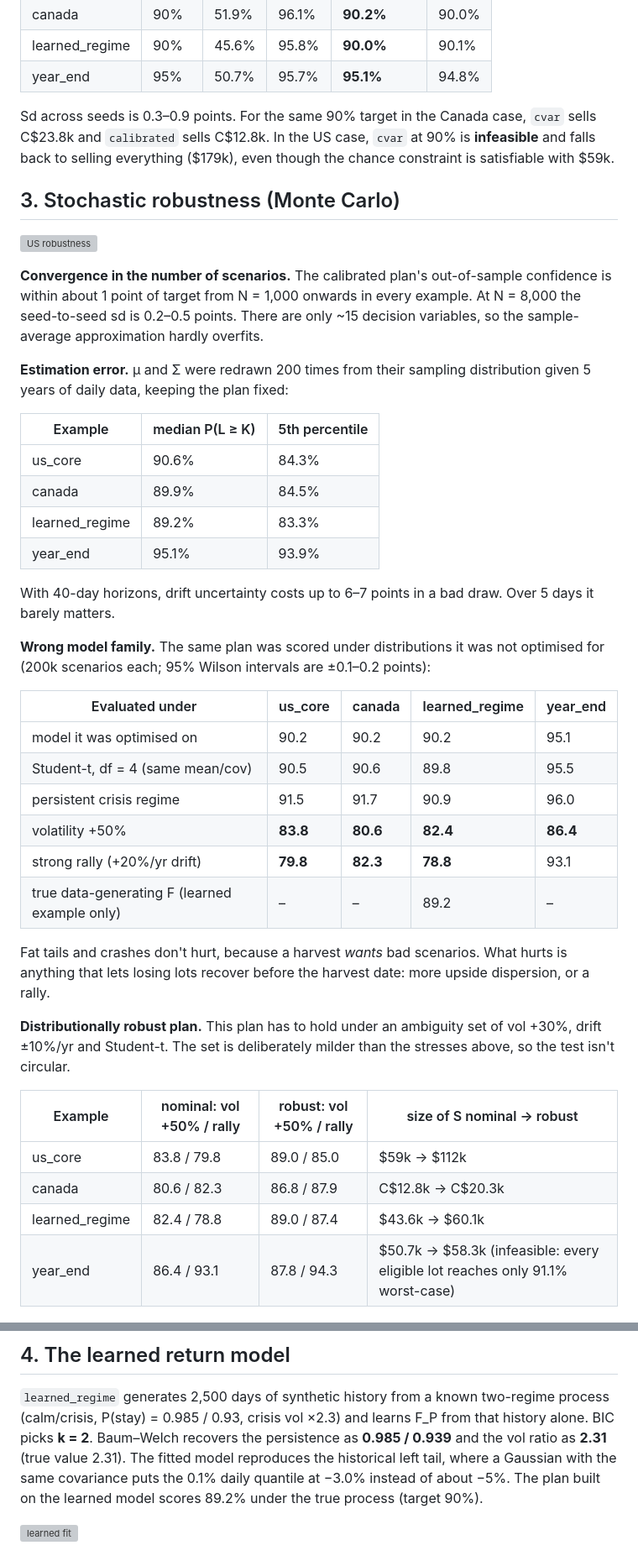
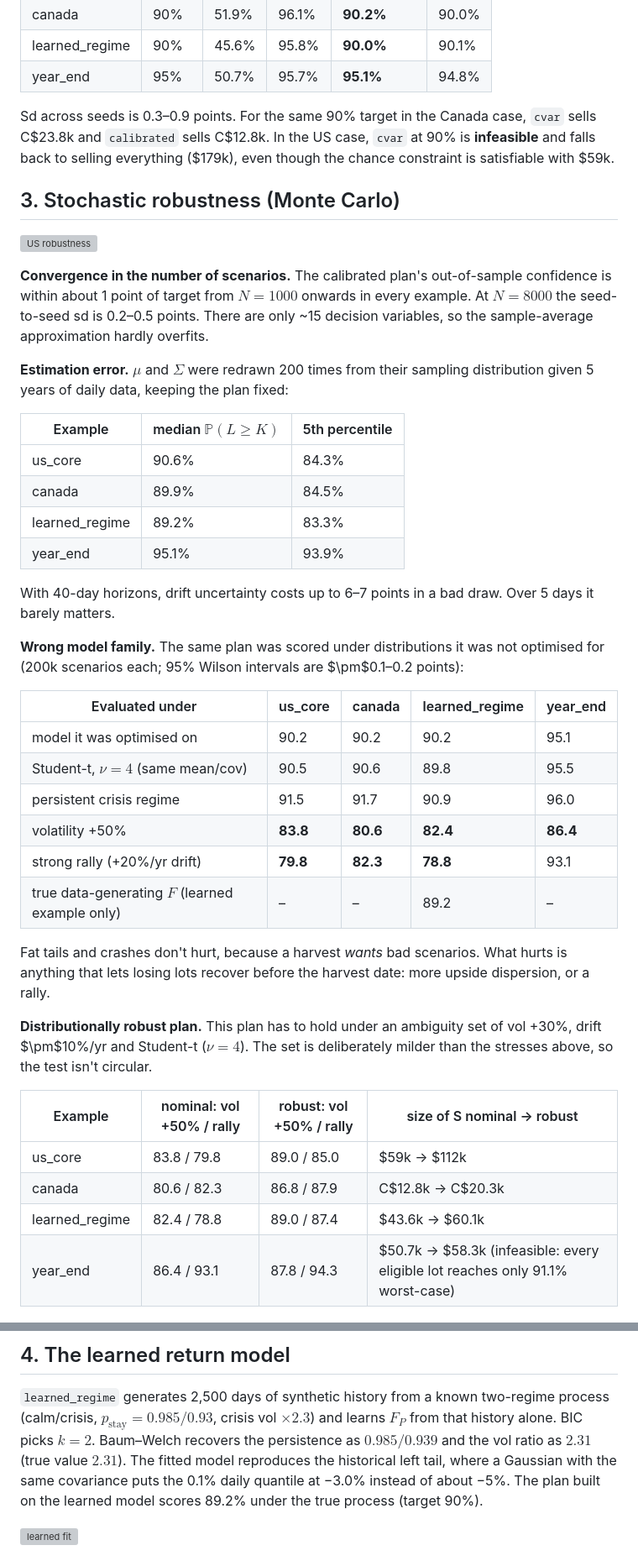
Before and after one commit to MannuelTe/finance-tinkering, a Markdown page: TaxHarvest/docs/RESULTS.md, 2 parts joined by grey strips. Shown at 84% size. Drawn GitHub-style; grey boxes are pictures that could not be loaded.

```diff
--- a/TaxHarvest/docs/RESULTS.md
+++ b/TaxHarvest/docs/RESULTS.md
@@ -47,23 +47,23 @@ then scored on 100,000 fresh scenarios.
 | year_end | 95% | 50.7% | 95.7% | **95.1%** | 94.8% |
 
 Sd across seeds is 0.3–0.9 points. For the same 90% target in the Canada case, `cvar` sells
-C$23.8k and `calibrated` sells C$12.8k. In the US case, `cvar` at 90% is **infeasible** and
-falls back to selling everything ($179k), even though the chance constraint is satisfiable
-with $59k.
+C\$23.8k and `calibrated` sells C\$12.8k. In the US case, `cvar` at 90% is **infeasible** and
+falls back to selling everything (\$179k), even though the chance constraint is satisfiable
+with \$59k.
 
 ## 3. Stochastic robustness (Monte Carlo)
 
 ![US robustness](../figures/us_core/robustness.png)
 
 **Convergence in the number of scenarios.** The calibrated plan's out-of-sample confidence
-is within about 1 point of target from N = 1,000 onwards in every example. At N = 8,000 the
+is within about 1 point of target from $N = 1000$ onwards in every example. At $N = 8000$ the
 seed-to-seed sd is 0.2–0.5 points. There are only ~15 decision variables, so the
 sample-average approximation hardly overfits.
 
-**Estimation error.** μ and Σ were redrawn 200 times from their sampling distribution given
+**Estimation error.** $\mu$ and $\Sigma$ were redrawn 200 times from their sampling distribution given
 5 years of daily data, keeping the plan fixed:
 
-| Example | median P(L ≥ K) | 5th percentile |
+| Example | median $\mathbb{P}(L \ge K)$ | 5th percentile |
 |---|---|---|
 | us_core | 90.6% | 84.3% |
 | canada | 89.9% | 84.5% |
@@ -74,40 +74,40 @@ With 40-day horizons, drift uncertainty costs up to 6–7 points in a bad draw.
 barely matters.
 
 **Wrong model family.** The same plan was scored under distributions it was not optimised
-for (200k scenarios each; 95% Wilson intervals are ±0.1–0.2 points):
+for (200k scenarios each; 95% Wilson intervals are $\pm$0.1–0.2 points):
 
 | Evaluated under | us_core | canada | learned_regime | year_end |
 |---|---|---|---|---|
 | model it was optimised on | 90.2 | 90.2 | 90.2 | 95.1 |
-| Student-t, df = 4 (same mean/cov) | 90.5 | 90.6 | 89.8 | 95.5 |
+| Student-t, $\nu = 4$ (same mean/cov) | 90.5 | 90.6 | 89.8 | 95.5 |
 | persistent crisis regime | 91.5 | 91.7 | 90.9 | 96.0 |
 | volatility +50% | **83.8** | **80.6** | **82.4** | **86.4** |
 | strong rally (+20%/yr drift) | **79.8** | **82.3** | **78.8** | 93.1 |
-| true data-generating F (learned example only) | – | – | 89.2 | – |
+| true data-generating $F$ (learned example only) | – | – | 89.2 | – |
 
 Fat tails and crashes don't hurt, because a harvest *wants* bad scenarios. What hurts is
 anything that lets losing lots recover before the harvest date: more upside dispersion, or a
 rally.
 
 **Distributionally robust plan.** This plan has to hold under an ambiguity set of vol +30%,
-drift ±10%/yr and Student-t. The set is deliberately milder than the stresses above, so the
+drift $\pm$10%/yr and Student-t ($\nu = 4$). The set is deliberately milder than the stresses above, so the
 test isn't circular.
 
 | Example | nominal: vol +50% / rally | robust: vol +50% / rally | size of S nominal → robust |
 |---|---|---|---|
-| us_core | 83.8 / 79.8 | 89.0 / 85.0 | $59k → $112k |
-| canada | 80.6 / 82.3 | 86.8 / 87.9 | C$12.8k → C$20.3k |
-| learned_regime | 82.4 / 78.8 | 89.0 / 87.4 | $43.6k → $60.1k |
-| year_end | 86.4 / 93.1 | 87.8 / 94.3 | $50.7k → $58.3k (infeasible: every eligible lot reaches only 91.1% worst-case) |
+| us_core | 83.8 / 79.8 | 89.0 / 85.0 | \$59k → \$112k |
+| canada | 80.6 / 82.3 | 86.8 / 87.9 | C\$12.8k → C\$20.3k |
+| learned_regime | 82.4 / 78.8 | 89.0 / 87.4 | \$43.6k → \$60.1k |
+| year_end | 86.4 / 93.1 | 87.8 / 94.3 | \$50.7k → \$58.3k (infeasible: every eligible lot reaches only 91.1% worst-case) |
 
 ![robust vs nominal](../figures/us_core/robust_vs_nominal.png)
 
 ## 4. The learned return model
 
 `learned_regime` generates 2,500 days of synthetic history from a known two-regime process
-(calm/crisis, P(stay) = 0.985 / 0.93, crisis vol ×2.3) and learns F_P from that history
-alone. BIC picks **k = 2**. Baum–Welch recovers the persistence as **0.985 / 0.939** and the
-vol ratio as **2.31** (true value 2.31). The fitted model reproduces the historical left tail,
+(calm/crisis, $p_{\text{stay}} = 0.985 / 0.93$, crisis vol $\times 2.3$) and learns $F_P$ from that
+history alone. BIC picks $k = 2$. Baum–Welch recovers the persistence as $0.985 / 0.939$ and
+the vol ratio as $2.31$ (true value $2.31$). The fitted model reproduces the historical left tail,
 where a Gaussian with the same covariance puts the 0.1% daily quantile at −3.0% instead of
 about −5%. The plan built on the learned model scores 89.2% under the true process (target
 90%).
```
Also changed, not shown: other parts of TaxHarvest/docs/RESULTS.md (+17 -17 lines), TaxHarvest/README.md (+35 -25 lines), TaxHarvest/docs/LEARNINGS.md (+14 -14 lines).
